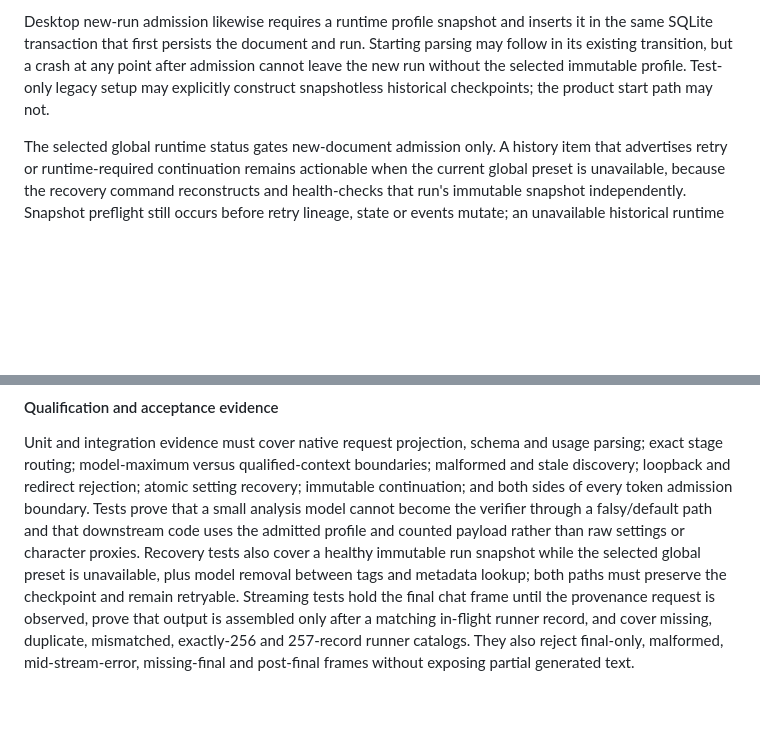
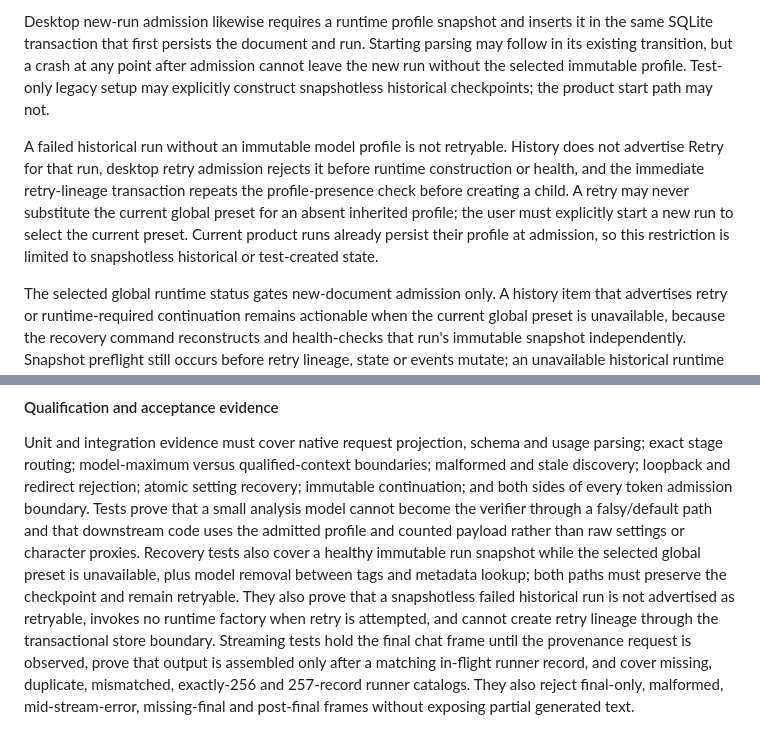
Before and after one commit to canfieldjuan/document-summarizer, a Markdown page: docs/CONTRACTS.md, 2 parts joined by grey strips. Rendered like a GitHub page; blank space fills up the shorter version.

Commit message:
docs: require inherited retry profiles

```diff
--- a/docs/CONTRACTS.md
+++ b/docs/CONTRACTS.md
@@ -969,6 +969,15 @@ point after admission cannot leave the new run without the selected immutable
 profile. Test-only legacy setup may explicitly construct snapshotless historical
 checkpoints; the product start path may not.
 
+A failed historical run without an immutable model profile is not retryable.
+History does not advertise Retry for that run, desktop retry admission rejects
+it before runtime construction or health, and the immediate retry-lineage
+transaction repeats the profile-presence check before creating a child. A retry
+may never substitute the current global preset for an absent inherited profile;
+the user must explicitly start a new run to select the current preset. Current
+product runs already persist their profile at admission, so this restriction is
+limited to snapshotless historical or test-created state.
+
 The selected global runtime status gates new-document admission only. A history
 item that advertises retry or runtime-required continuation remains actionable
 when the current global preset is unavailable, because the recovery command
@@ -998,6 +1007,9 @@ profile and counted payload rather than raw settings or character proxies.
 Recovery tests also cover a healthy immutable run snapshot while the selected
 global preset is unavailable, plus model removal between tags and metadata
 lookup; both paths must preserve the checkpoint and remain retryable.
+They also prove that a snapshotless failed historical run is not advertised as
+retryable, invokes no runtime factory when retry is attempted, and cannot create
+retry lineage through the transactional store boundary.
 Streaming tests hold the final chat frame until the provenance request is
 observed, prove that output is assembled only after a matching in-flight runner
 record, and cover missing, duplicate, mismatched, exactly-256 and 257-record
```
